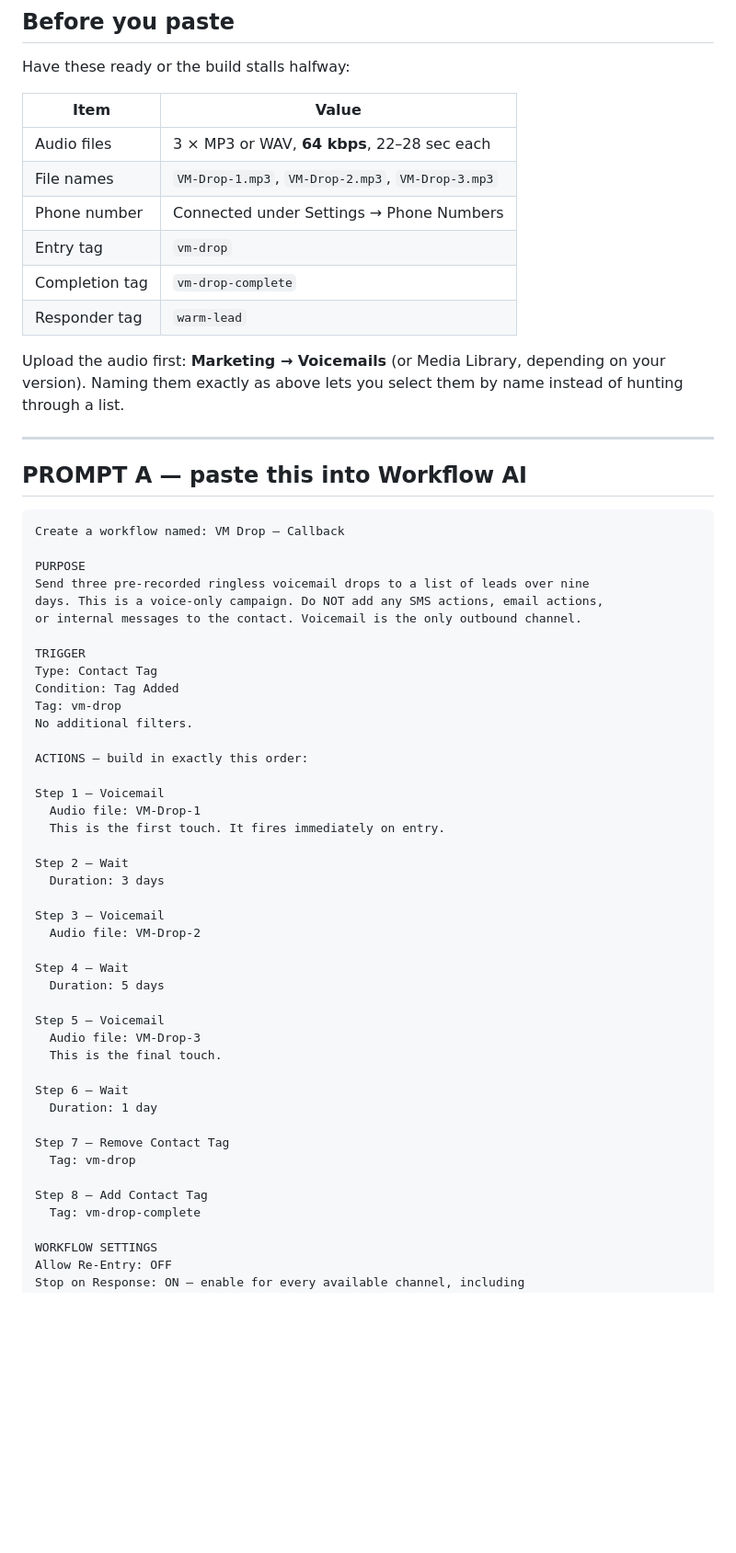
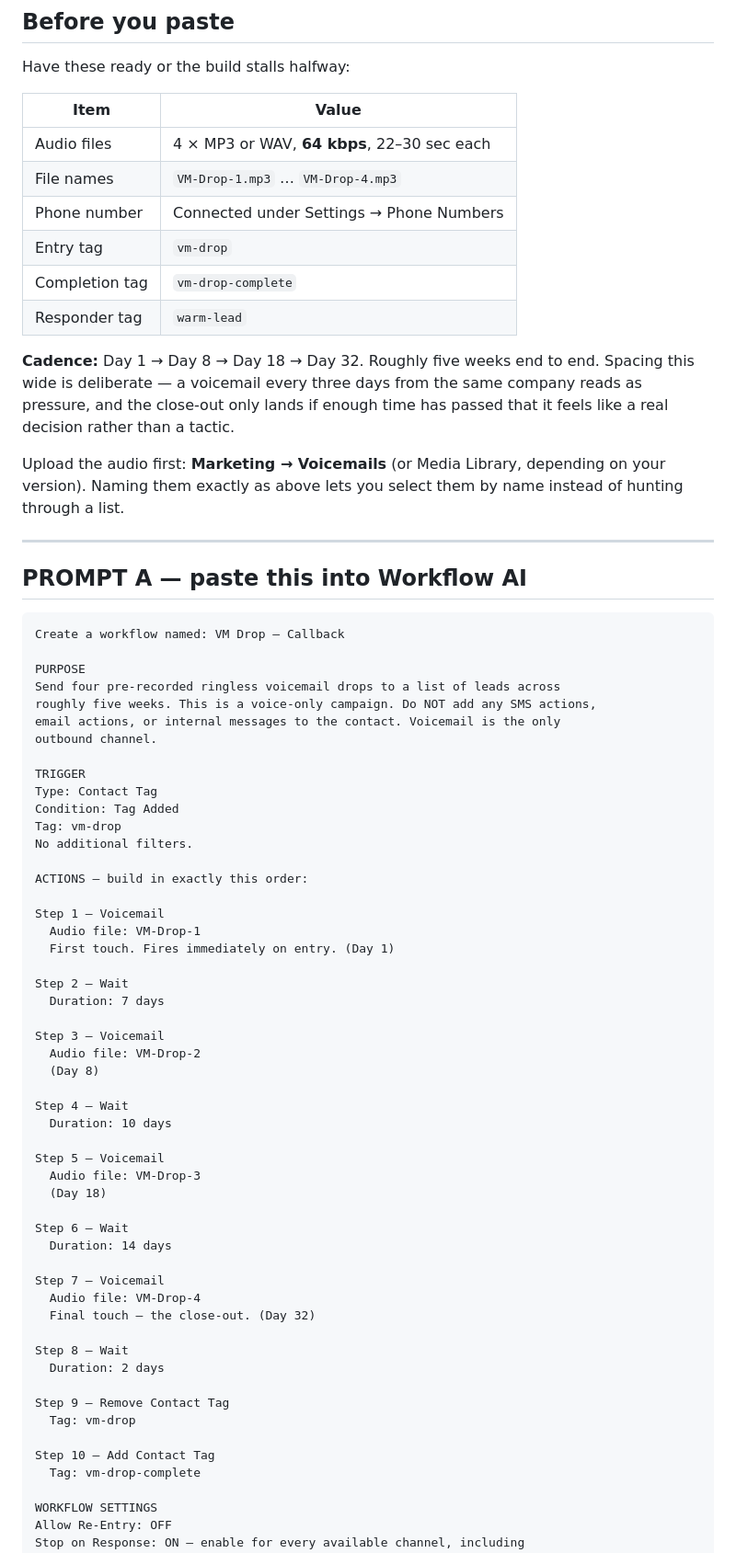
Before and after one commit to pradazay1-code/marketing-Sauce, a Markdown page: clients/onevision-marketing/vm-drop-workflow-ai-prompt.md, the part around one of its changes. Shown at 92% size. GitHub-like rendering; blank space fills up the shorter version.

```diff
--- a/clients/onevision-marketing/vm-drop-workflow-ai-prompt.md
+++ b/clients/onevision-marketing/vm-drop-workflow-ai-prompt.md
@@ -18,12 +18,17 @@ Have these ready or the build stalls halfway:
 
 | Item | Value |
 |---|---|
-| Audio files | 3 × MP3 or WAV, **64 kbps**, 22–28 sec each |
-| File names | `VM-Drop-1.mp3`, `VM-Drop-2.mp3`, `VM-Drop-3.mp3` |
+| Audio files | 4 × MP3 or WAV, **64 kbps**, 22–30 sec each |
+| File names | `VM-Drop-1.mp3` … `VM-Drop-4.mp3` |
 | Phone number | Connected under Settings → Phone Numbers |
 | Entry tag | `vm-drop` |
 | Completion tag | `vm-drop-complete` |
 | Responder tag | `warm-lead` |
+
+**Cadence:** Day 1 → Day 8 → Day 18 → Day 32. Roughly five weeks end to end.
+Spacing this wide is deliberate — a voicemail every three days from the same
+company reads as pressure, and the close-out only lands if enough time has
+passed that it feels like a real decision rather than a tactic.
 
 Upload the audio first: **Marketing → Voicemails** (or Media Library, depending
 on your version). Naming them exactly as above lets you select them by name
@@ -37,9 +42,10 @@ instead of hunting through a list.
 Create a workflow named: VM Drop — Callback
 
 PURPOSE
-Send three pre-recorded ringless voicemail drops to a list of leads over nine
-days. This is a voice-only campaign. Do NOT add any SMS actions, email actions,
-or internal messages to the contact. Voicemail is the only outbound channel.
+Send four pre-recorded ringless voicemail drops to a list of leads across
+roughly five weeks. This is a voice-only campaign. Do NOT add any SMS actions,
+email actions, or internal messages to the contact. Voicemail is the only
+outbound channel.
 
 TRIGGER
 Type: Contact Tag
@@ -51,28 +57,36 @@ ACTIONS — build in exactly this order:
 
 Step 1 — Voicemail
   Audio file: VM-Drop-1
-  This is the first touch. It fires immediately on entry.
+  First touch. Fires immediately on entry. (Day 1)
 
 Step 2 — Wait
-  Duration: 3 days
+  Duration: 7 days
 
 Step 3 — Voicemail
   Audio file: VM-Drop-2
+  (Day 8)
 
 Step 4 — Wait
-  Duration: 5 days
+  Duration: 10 days
 
 Step 5 — Voicemail
   Audio file: VM-Drop-3
-  This is the final touch.
+  (Day 18)
 
 Step 6 — Wait
-  Duration: 1 day
+  Duration: 14 days
 
-Step 7 — Remove Contact Tag
+Step 7 — Voicemail
+  Audio file: VM-Drop-4
+  Final touch — the close-out. (Day 32)
+
+Step 8 — Wait
+  Duration: 2 days
+
+Step 9 — Remove Contact Tag
   Tag: vm-drop
 
-Step 8 — Add Contact Tag
+Step 10 — Add Contact Tag
   Tag: vm-drop-complete
 
 WORKFLOW SETTINGS
```
Also changed, not shown: other parts of clients/onevision-marketing/vm-drop-workflow-ai-prompt.md (+18 -11 lines), clients/onevision-marketing/voicemail-drop-campaign.md (+92 -38 lines).
